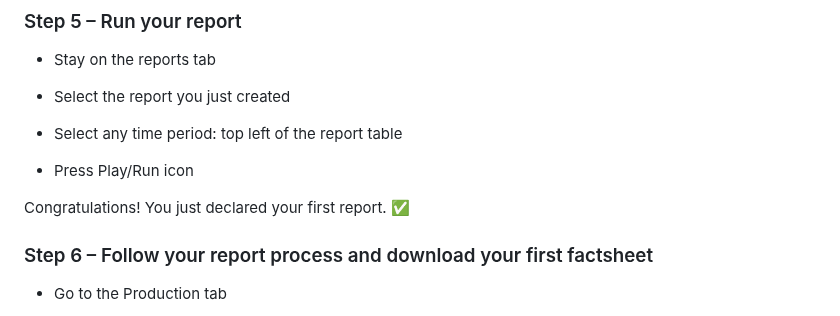
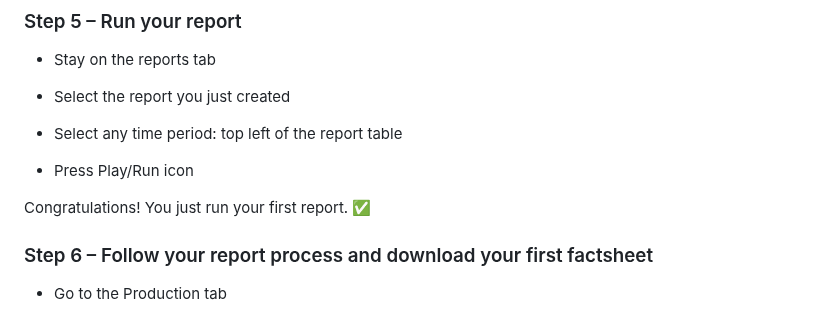
Before and after one commit to 100-m/nx.digital, a Markdown page: doc/userguide.md, the part around the change. GitHub-like rendering.

```diff
--- a/doc/userguide.md
+++ b/doc/userguide.md
@@ -107,7 +107,7 @@ Congratulations! You just created and configure your first report. ✅
 
 * Press Play/Run icon
 
-Congratulations! You just declared your first report. ✅
+Congratulations! You just run your first report. ✅
 
 
 ### Step 6 – Follow your report process and download your first factsheet
```
